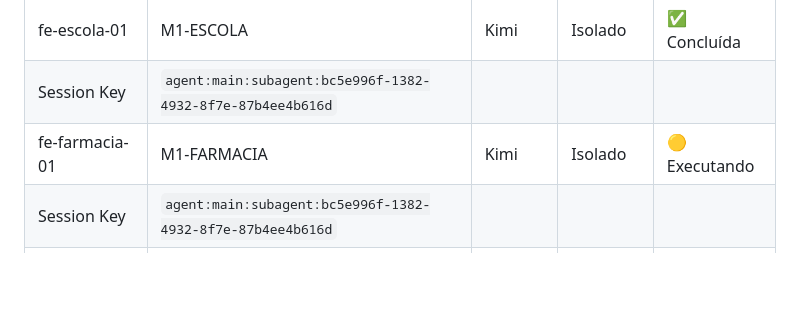
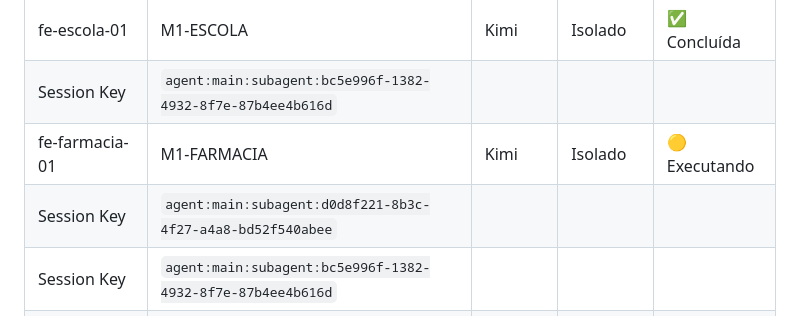
Before and after one commit to joaosbp/mundinho-divertido, a Markdown page: docs/ORQUESTRADOR.md, the part around the change. Drawn GitHub-style; blank space fills up the shorter version.

Commit message:
chore(orquestrador): inicia M1-FARMACIA (fe-farmacia-01)

```diff
--- a/docs/ORQUESTRADOR.md
+++ b/docs/ORQUESTRADOR.md
@@ -41,6 +41,7 @@
 | fe-escola-01 | M1-ESCOLA | Kimi | Isolado | ✅ Concluída |
 | Session Key | `agent:main:subagent:bc5e996f-1382-4932-8f7e-87b4ee4b616d` | | | |
 | fe-farmacia-01 | M1-FARMACIA | Kimi | Isolado | 🟡 Executando |
+| Session Key | `agent:main:subagent:d0d8f221-8b3c-4f27-a4a8-bd52f540abee` | | | |
 | Session Key | `agent:main:subagent:bc5e996f-1382-4932-8f7e-87b4ee4b616d` | | | |
 | Session Key | `agent:main:subagent:7dedcc60-8090-4e60-923d-a6657b23022e` | | | |
 | Session Key | `agent:main:subagent:b746c231-1d2f-4ea6-992a-73792b9a0815` | | | |
```
